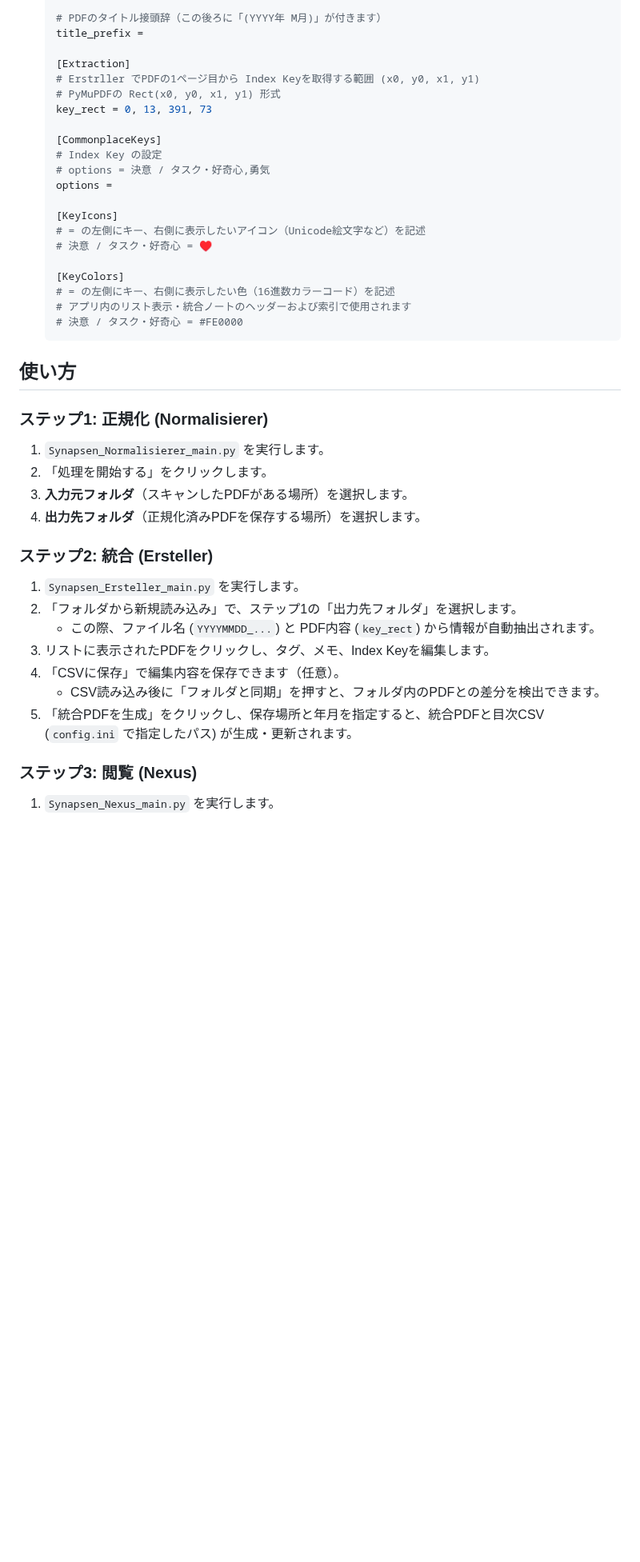
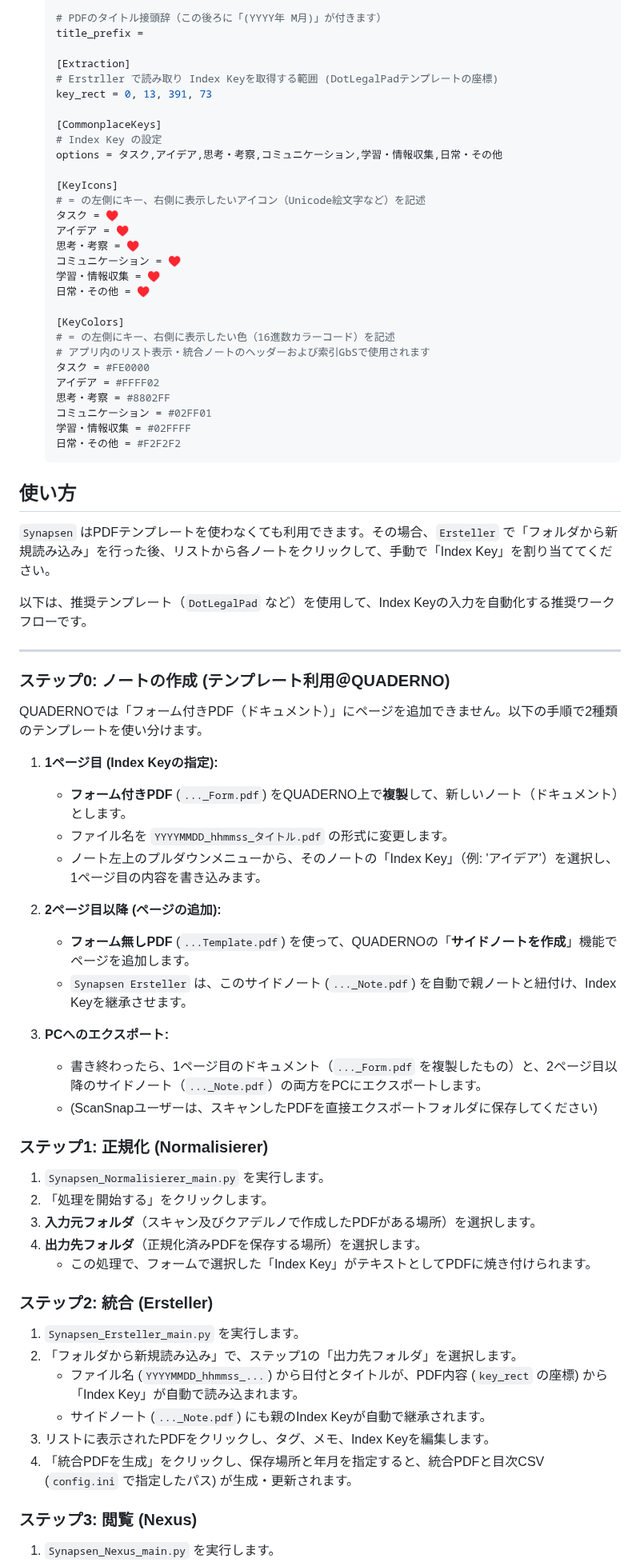
Before and after one commit to Kurato-Tsukishiro/Synapsen, a Markdown page: README.md, the part around one of its changes. Shown at 80% size. Drawn GitHub-style; blank space fills up the shorter version.

````diff
--- a/README.md
+++ b/README.md
@@ -109,43 +123,74 @@
     title_prefix =
 
     [Extraction]
-    # Erstrller でPDFの1ページ目から Index Keyを取得する範囲 (x0, y0, x1, y1)
-    # PyMuPDFの Rect(x0, y0, x1, y1) 形式
+    # Erstrller で読み取り Index Keyを取得する範囲 (DotLegalPadテンプレートの座標)
     key_rect = 0, 13, 391, 73
 
     [CommonplaceKeys]
     # Index Key の設定
-    # options = 決意 / タスク・好奇心,勇気
-    options =
+    options = タスク,アイデア,思考・考察,コミュニケーション,学習・情報収集,日常・その他
 
     [KeyIcons]
     # = の左側にキー、右側に表示したいアイコン（Unicode絵文字など）を記述
-    # 決意 / タスク・好奇心 = ♥
+    タスク = ♥
+    アイデア = ♥
+    思考・考察 = ♥
+    コミュニケーション = ♥
+    学習・情報収集 = ♥
+    日常・その他 = ♥
 
     [KeyColors]
     # = の左側にキー、右側に表示したい色（16進数カラーコード）を記述
-    # アプリ内のリスト表示・統合ノートのヘッダーおよび索引で使用されます
-    # 決意 / タスク・好奇心 = #FE0000
+    # アプリ内のリスト表示・統合ノートのヘッダーおよび索引GbSで使用されます
+    タスク = #FE0000
+    アイデア = #FFFF02
+    思考・考察 = #8802FF
+    コミュニケーション = #02FF01
+    学習・情報収集 = #02FFFF
+    日常・その他 = #F2F2F2
     ```
 
 ## 使い方
+
+`Synapsen` はPDFテンプレートを使わなくても利用できます。その場合、`Ersteller` で「フォルダから新規読み込み」を行った後、リストから各ノートをクリックして、手動で「Index Key」を割り当ててください。
+
+以下は、推奨テンプレート（`DotLegalPad` など）を使用して、Index Keyの入力を自動化する推奨ワークフローです。
+
+---
+
+### ステップ0: ノートの作成 (テンプレート利用＠QUADERNO)
+
+QUADERNOでは「フォーム付きPDF（ドキュメント）」にページを追加できません。以下の手順で2種類のテンプレートを使い分けます。
+
+1.  **1ページ目 (Index Keyの指定):**
+    * **フォーム付きPDF** (`..._Form.pdf`) をQUADERNO上で**複製**して、新しいノート（ドキュメント）とします。
+    * ファイル名を `YYYYMMDD_hhmmss_タイトル.pdf` の形式に変更します。
+    * ノート左上のプルダウンメニューから、そのノートの「Index Key」（例: 'アイデア'）を選択し、1ページ目の内容を書き込みます。
+
+2.  **2ページ目以降 (ページの追加):**
+    * **フォーム無しPDF** (`...Template.pdf`) を使って、QUADERNOの「**サイドノートを作成**」機能でページを追加します。
+    * `Synapsen Ersteller` は、このサイドノート (`..._Note.pdf`) を自動で親ノートと紐付け、Index Keyを継承させます。
+
+3.  **PCへのエクスポート:**
+    * 書き終わったら、1ページ目のドキュメント（`..._Form.pdf` を複製したもの）と、2ページ目以降のサイドノート（`..._Note.pdf`）の両方をPCにエクスポートします。
+    * (ScanSnapユーザーは、スキャンしたPDFを直接エクスポートフォルダに保存してください)
 
 ### ステップ1: 正規化 (Normalisierer)
 
 1.  `Synapsen_Normalisierer_main.py` を実行します。
 2.  「処理を開始する」をクリックします。
-3.  **入力元フォルダ**（スキャンしたPDFがある場所）を選択します。
+3.  **入力元フォルダ**（スキャン及びクアデルノで作成したPDFがある場所）を選択します。
 4.  **出力先フォルダ**（正規化済みPDFを保存する場所）を選択します。
+    * この処理で、フォームで選択した「Index Key」がテキストとしてPDFに焼き付けられます。
 
 ### ステップ2: 統合 (Ersteller)
 
 1.  `Synapsen_Ersteller_main.py` を実行します。
 2.  「フォルダから新規読み込み」で、ステップ1の「出力先フォルダ」を選択します。
-    * この際、ファイル名 (`YYYYMMDD_...`) と PDF内容 (`key_rect`) から情報が自動抽出されます。
+    * ファイル名 (`YYYYMMDD_hhmmss_...`) から日付とタイトルが、PDF内容 (`key_rect` の座標) から「Index Key」が自動で読み込まれます。
+    * サイドノート (`..._Note.pdf`) にも親のIndex Keyが自動で継承されます。
 3.  リストに表示されたPDFをクリックし、タグ、メモ、Index Keyを編集します。
-4.  「CSVに保存」で編集内容を保存できます（任意）。
-    * CSV読み込み後に「フォルダと同期」を押すと、フォルダ内のPDFとの差分を検出できます。
-5.  「統合PDFを生成」をクリックし、保存場所と年月を指定すると、統合PDFと目次CSV (`config.ini` で指定したパス) が生成・更新されます。
+4.  「統合PDFを生成」をクリックし、保存場所と年月を指定すると、統合PDFと目次CSV (`config.ini` で指定したパス) が生成・更新されます。
 
 ### ステップ3: 閲覧 (Nexus)
 
````
Also changed, not shown: other parts of README.md (+28 -10 lines), LISENSE-PDF.md (added, +121 -0 lines).
